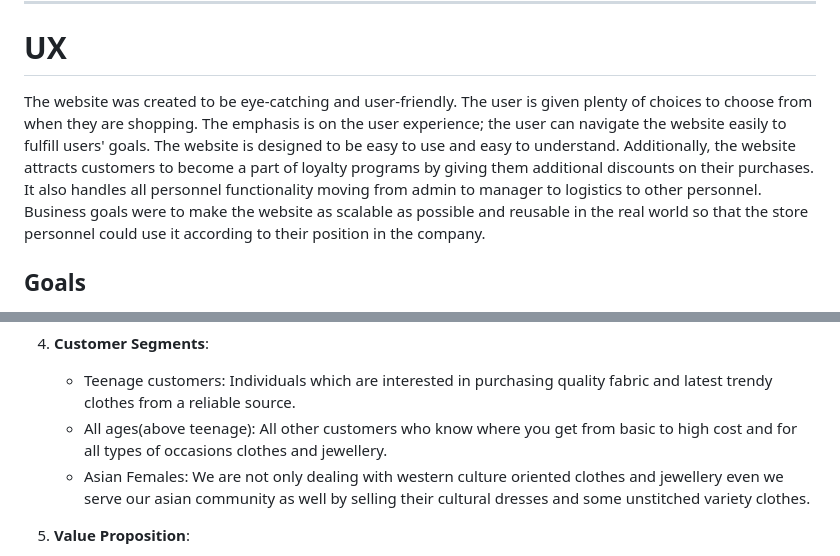
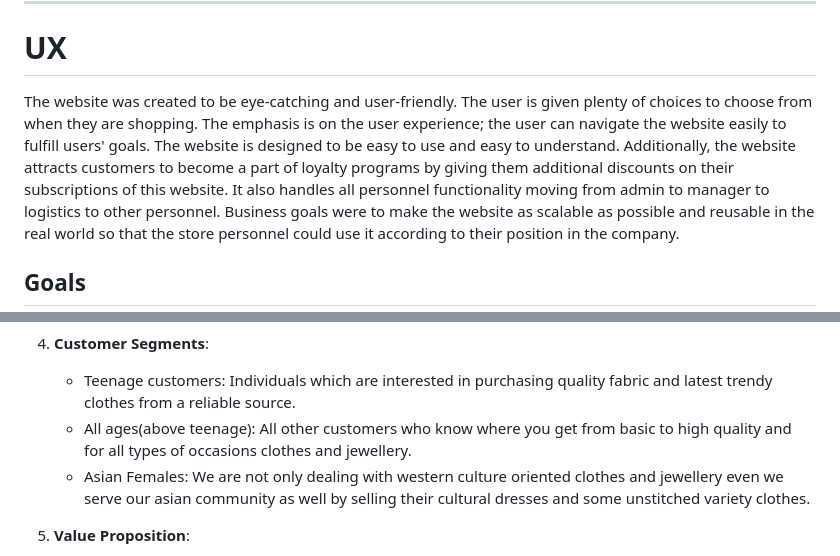
Before and after one commit to Mr-KulwinderSingh/jolie_mimi_boutique, a Markdown page: README.md, 2 parts joined by grey strips. Drawn GitHub-style.

```diff
--- a/README.md
+++ b/README.md
@@ -104,7 +104,7 @@
 
 # UX
 
-The website was created to be eye-catching and user-friendly. The user is given plenty of choices to choose from when they are shopping. The emphasis is on the user experience; the user can navigate the website easily to fulfill users' goals. The website is designed to be easy to use and easy to understand. Additionally, the website attracts customers to become a part of loyalty programs by giving them additional discounts on their purchases.
+The website was created to be eye-catching and user-friendly. The user is given plenty of choices to choose from when they are shopping. The emphasis is on the user experience; the user can navigate the website easily to fulfill users' goals. The website is designed to be easy to use and easy to understand. Additionally, the website attracts customers to become a part of loyalty programs by giving them additional discounts on their subscriptions of this website.
 It also handles all personnel functionality moving from admin to manager to logistics to other personnel.
 Business goals were to make the website as scalable as possible and reusable in the real world so that the store personnel could use it according to their position in the company.
 
@@ -460,7 +460,7 @@ In summary, the use of project milestones, epics, user stories, and tasks, coupl
 4. **Customer Segments**:
 
     - Teenage customers: Individuals which are interested in purchasing quality fabric and latest trendy clothes from a reliable source.
-    - All ages(above teenage): All other customers who know where you get from basic to high cost and for all types of occasions clothes and jewellery.
+    - All ages(above teenage): All other customers who know where you get from basic to high quality and for all types of occasions clothes and jewellery.
     - Asian Females: We are not only dealing with western culture oriented clothes and jewellery even we serve our asian community as well by selling their cultural dresses and some unstitched variety clothes.
 
 5. **Value Proposition**:
```
Also changed, not shown: TESTING.md (+10 -0 lines).
